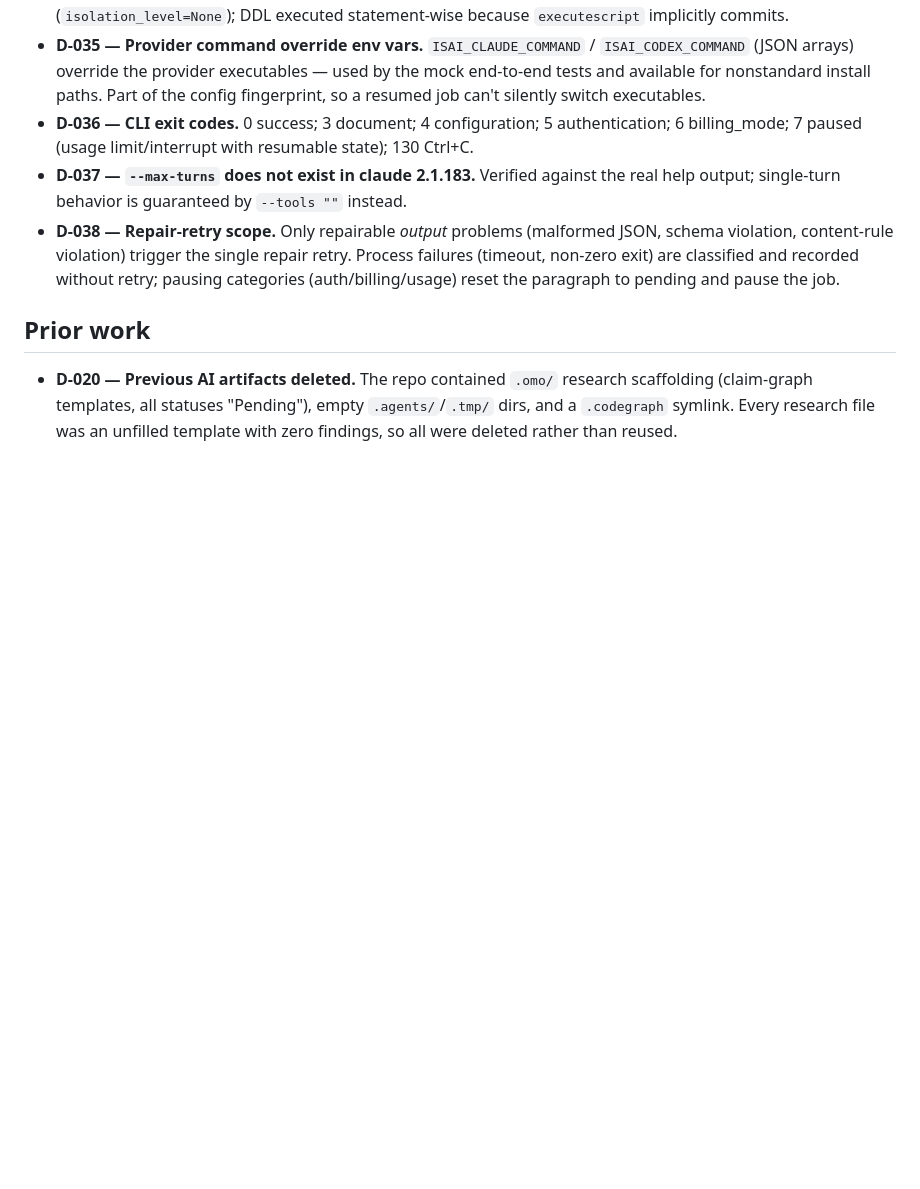
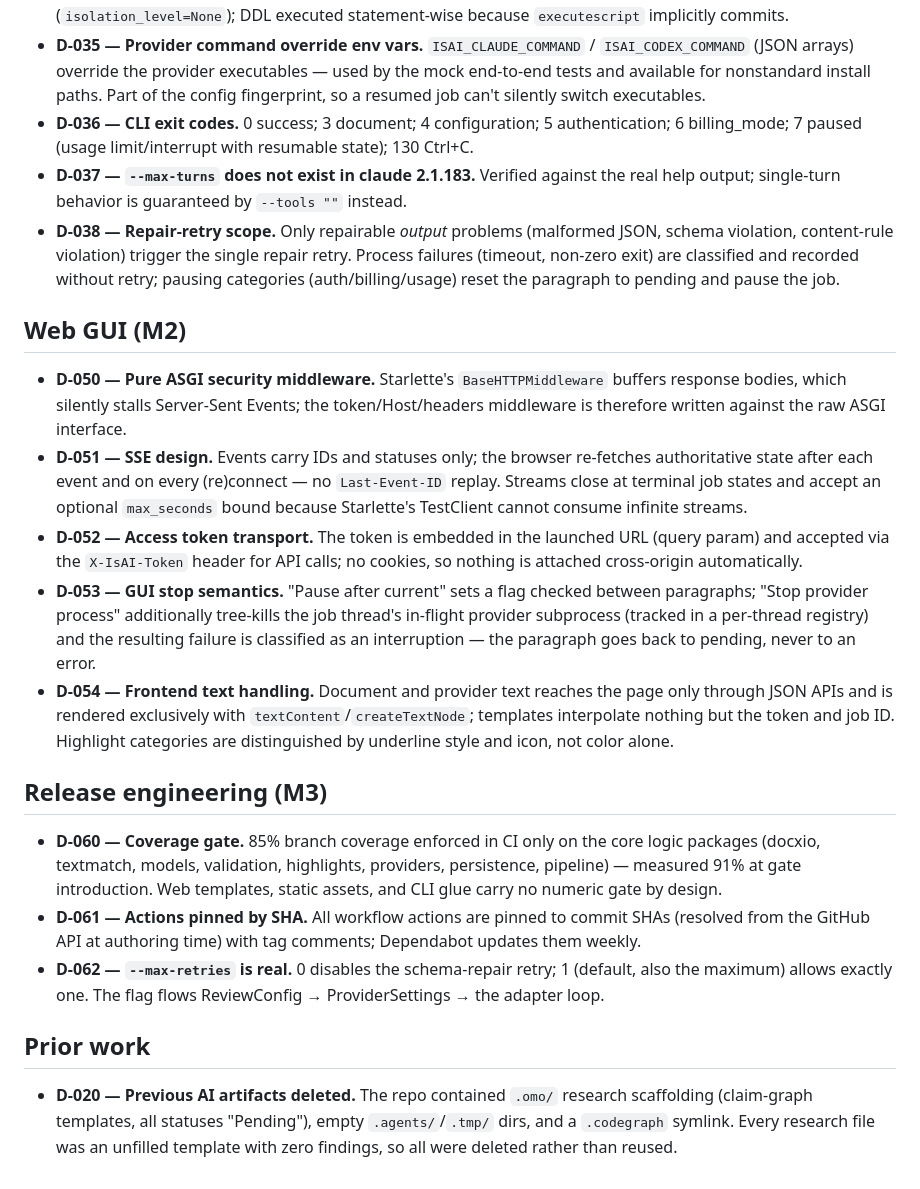
Before and after one commit to ghsi011/IsAI, a Markdown page: DECISIONS.md, the part around the change. Rendered like a GitHub page; blank space fills up the shorter version.

Commit message:
Record M2/M3 design decisions
Co-Authored-By: Claude Fable 5 <noreply@anthropic.com>

```diff
--- a/DECISIONS.md
+++ b/DECISIONS.md
@@ -75,6 +75,44 @@ are appended at the bottom of each section.
   failures (timeout, non-zero exit) are classified and recorded without retry; pausing
   categories (auth/billing/usage) reset the paragraph to pending and pause the job.
 
+## Web GUI (M2)
+
+- **D-050 — Pure ASGI security middleware.** Starlette's ``BaseHTTPMiddleware``
+  buffers response bodies, which silently stalls Server-Sent Events; the
+  token/Host/headers middleware is therefore written against the raw ASGI
+  interface.
+- **D-051 — SSE design.** Events carry IDs and statuses only; the browser
+  re-fetches authoritative state after each event and on every (re)connect — no
+  ``Last-Event-ID`` replay. Streams close at terminal job states and accept an
+  optional ``max_seconds`` bound because Starlette's TestClient cannot consume
+  infinite streams.
+- **D-052 — Access token transport.** The token is embedded in the launched URL
+  (query param) and accepted via the ``X-IsAI-Token`` header for API calls;
+  no cookies, so nothing is attached cross-origin automatically.
+- **D-053 — GUI stop semantics.** "Pause after current" sets a flag checked
+  between paragraphs; "Stop provider process" additionally tree-kills the job
+  thread's in-flight provider subprocess (tracked in a per-thread registry) and
+  the resulting failure is classified as an interruption — the paragraph goes
+  back to pending, never to an error.
+- **D-054 — Frontend text handling.** Document and provider text reaches the
+  page only through JSON APIs and is rendered exclusively with
+  ``textContent``/``createTextNode``; templates interpolate nothing but the
+  token and job ID. Highlight categories are distinguished by underline style
+  and icon, not color alone.
+
+## Release engineering (M3)
+
+- **D-060 — Coverage gate.** 85% branch coverage enforced in CI only on the core
+  logic packages (docxio, textmatch, models, validation, highlights, providers,
+  persistence, pipeline) — measured 91% at gate introduction. Web templates,
+  static assets, and CLI glue carry no numeric gate by design.
+- **D-061 — Actions pinned by SHA.** All workflow actions are pinned to commit
+  SHAs (resolved from the GitHub API at authoring time) with tag comments;
+  Dependabot updates them weekly.
+- **D-062 — `--max-retries` is real.** 0 disables the schema-repair retry; 1
+  (default, also the maximum) allows exactly one. The flag flows
+  ReviewConfig → ProviderSettings → the adapter loop.
+
 ## Prior work
 
 - **D-020 — Previous AI artifacts deleted.** The repo contained `.omo/` research
```
